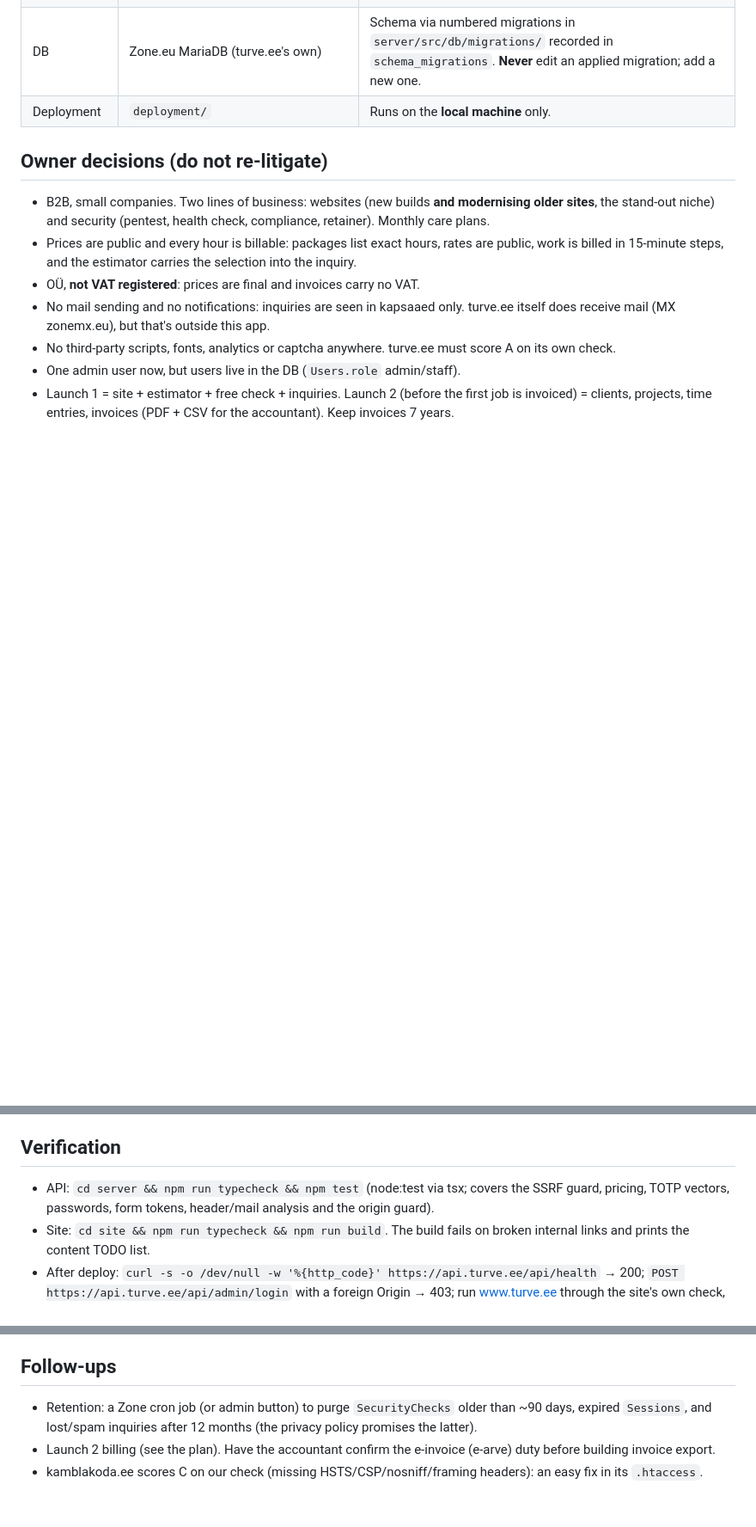
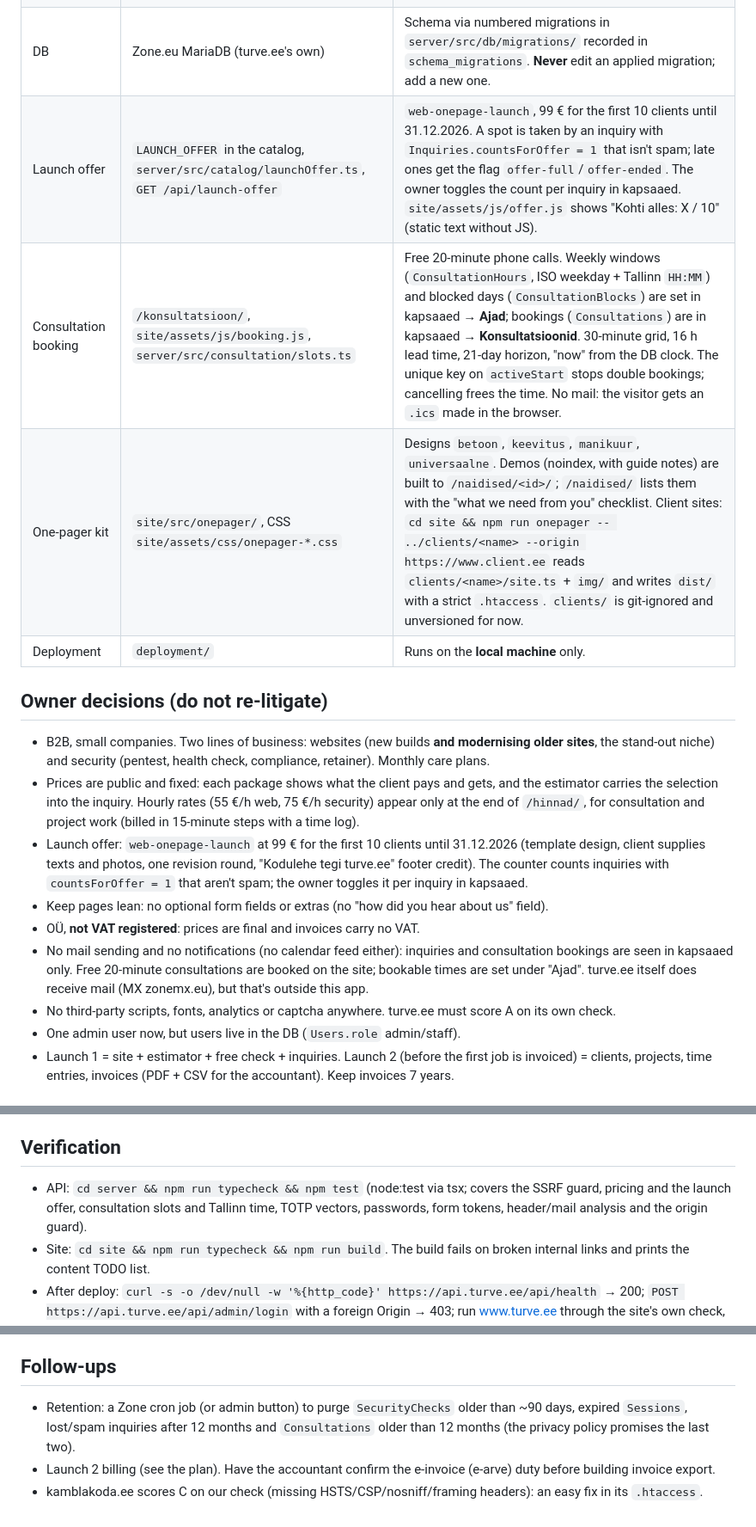
Before and after one commit to MikkLaur/turve, a Markdown page: CLAUDE.md, 3 parts joined by grey strips. Shown at 86% size. GitHub-like rendering; blank space fills up the shorter version.

Commit message:
Docs for fixed prices, launch offer, demos and consultations

```diff
--- a/CLAUDE.md
+++ b/CLAUDE.md
@@ -15,13 +16,18 @@ The full plan, including Launch 2 (billing), is in `~/.claude/plans/i-am-about-t
 | Browser fingerprint demo | `site/assets/js/fingerprint.js` → `/sormejalg/`, `/en/fingerprint/` | Runs **only in the visitor's browser**: no API call, nothing sent or stored (the page and the privacy policy promise this). The code shown is a SHA-256 of signals that stay the same in a private window; battery, ad blocker and dark mode are shown but left out of it. |
 | Admin panel | `kapsaaed/` → kapsaaed.turve.ee | Plain JS, no build step, Estonian UI. Login is password + mandatory TOTP. Sessions are server-side (`Sessions` table holds the SHA-256 of the token) with a `__Host-turve_admin` cookie. Writes need `Origin: https://kapsaaed.turve.ee` and JSON (`middlewares/adminOrigin.ts`). Data is rendered as text only. |
 | DB | Zone.eu MariaDB (turve.ee's own) | Schema via numbered migrations in `server/src/db/migrations/` recorded in `schema_migrations`. **Never** edit an applied migration; add a new one. |
+| Launch offer | `LAUNCH_OFFER` in the catalog, `server/src/catalog/launchOffer.ts`, `GET /api/launch-offer` | `web-onepage-launch`, 99 € for the first 10 clients until 31.12.2026. A spot is taken by an inquiry with `Inquiries.countsForOffer = 1` that isn't spam; late ones get the flag `offer-full`/`offer-ended`. The owner toggles the count per inquiry in kapsaaed. `site/assets/js/offer.js` shows "Kohti alles: X / 10" (static text without JS). |
+| Consultation booking | `/konsultatsioon/`, `site/assets/js/booking.js`, `server/src/consultation/slots.ts` | Free 20-minute phone calls. Weekly windows (`ConsultationHours`, ISO weekday + Tallinn `HH:MM`) and blocked days (`ConsultationBlocks`) are set in kapsaaed → **Ajad**; bookings (`Consultations`) are in kapsaaed → **Konsultatsioonid**. 30-minute grid, 16 h lead time, 21-day horizon, "now" from the DB clock. The unique key on `activeStart` stops double bookings; cancelling frees the time. No mail: the visitor gets an `.ics` made in the browser. |
+| One-pager kit | `site/src/onepager/`, CSS `site/assets/css/onepager-*.css` | Designs `betoon`, `keevitus`, `manikuur`, `universaalne`. Demos (noindex, with guide notes) are built to `/naidised/<id>/`; `/naidised/` lists them with the "what we need from you" checklist. Client sites: `cd site && npm run onepager -- ../clients/<name> --origin https://www.client.ee` reads `clients/<name>/site.ts` + `img/` and writes `dist/` with a strict `.htaccess`. `clients/` is git-ignored and unversioned for now. |
 | Deployment | `deployment/` | Runs on the **local machine** only. |
 
 ## Owner decisions (do not re-litigate)
 - B2B, small companies. Two lines of business: websites (new builds **and modernising older sites**, the stand-out niche) and security (pentest, health check, compliance, retainer). Monthly care plans.
-- Prices are public and every hour is billable: packages list exact hours, rates are public, work is billed in 15-minute steps, and the estimator carries the selection into the inquiry.
+- Prices are public and fixed: each package shows what the client pays and gets, and the estimator carries the selection into the inquiry. Hourly rates (55 €/h web, 75 €/h security) appear only at the end of `/hinnad/`, for consultation and project work (billed in 15-minute steps with a time log).
+- Launch offer: `web-onepage-launch` at 99 € for the first 10 clients until 31.12.2026 (template design, client supplies texts and photos, one revision round, "Kodulehe tegi turve.ee" footer credit). The counter counts inquiries with `countsForOffer = 1` that aren't spam; the owner toggles it per inquiry in kapsaaed.
+- Keep pages lean: no optional form fields or extras (no "how did you hear about us" field).
 - OÜ, **not VAT registered**: prices are final and invoices carry no VAT.
-- No mail sending and no notifications: inquiries are seen in kapsaaed only. turve.ee itself does receive mail (MX zonemx.eu), but that's outside this app.
+- No mail sending and no notifications (no calendar feed either): inquiries and consultation bookings are seen in kapsaaed only. Free 20-minute consultations are booked on the site; bookable times are set under "Ajad". turve.ee itself does receive mail (MX zonemx.eu), but that's outside this app.
 - No third-party scripts, fonts, analytics or captcha anywhere. turve.ee must score A on its own check.
 - One admin user now, but users live in the DB (`Users.role` admin/staff).
 - Launch 1 = site + estimator + free check + inquiries. Launch 2 (before the first job is invoiced) = clients, projects, time entries, invoices (PDF + CSV for the accountant). Keep invoices 7 years.
@@ -33,7 +39,7 @@ The full plan, including Launch 2 (billing), is in `~/.claude/plans/i-am-about-t
 - Admin user locally: `cd server && NODE_ENV=development npx tsx src/scripts/createAdmin.ts`.
 
 ## Verification
-- API: `cd server && npm run typecheck && npm test` (node:test via tsx; covers the SSRF guard, pricing, TOTP vectors, passwords, form tokens, header/mail analysis and the origin guard).
+- API: `cd server && npm run typecheck && npm test` (node:test via tsx; covers the SSRF guard, pricing and the launch offer, consultation slots and Tallinn time, TOTP vectors, passwords, form tokens, header/mail analysis and the origin guard).
 - Site: `cd site && npm run typecheck && npm run build`. The build fails on broken internal links and prints the content TODO list.
 - After deploy: `curl -s -o /dev/null -w '%{http_code}' https://api.turve.ee/api/health` → 200; `POST https://api.turve.ee/api/admin/login` with a foreign Origin → 403; run www.turve.ee through the site's own check, Mozilla Observatory and SSL Labs.
 
@@ -76,6 +82,6 @@ The full plan, including Launch 2 (billing), is in `~/.claude/plans/i-am-about-t
 `COMPANY` and `PERSON` in `site/src/config.ts`, the bio in `about.personBio` (et/en), a photo in `site/assets/img/`, a review of every page's copy and the privacy policy, and the final rates and packages in the catalog.
 
 ## Follow-ups
-- Retention: a Zone cron job (or admin button) to purge `SecurityChecks` older than ~90 days, expired `Sessions`, and lost/spam inquiries after 12 months (the privacy policy promises the latter).
+- Retention: a Zone cron job (or admin button) to purge `SecurityChecks` older than ~90 days, expired `Sessions`, lost/spam inquiries after 12 months and `Consultations` older than 12 months (the privacy policy promises the last two).
 - Launch 2 billing (see the plan). Have the accountant confirm the e-invoice (e-arve) duty before building invoice export.
 - kamblakoda.ee scores C on our check (missing HSTS/CSP/nosniff/framing headers): an easy fix in its `.htaccess`.
```
Also changed, not shown: other parts of CLAUDE.md (+3 -2 lines).
